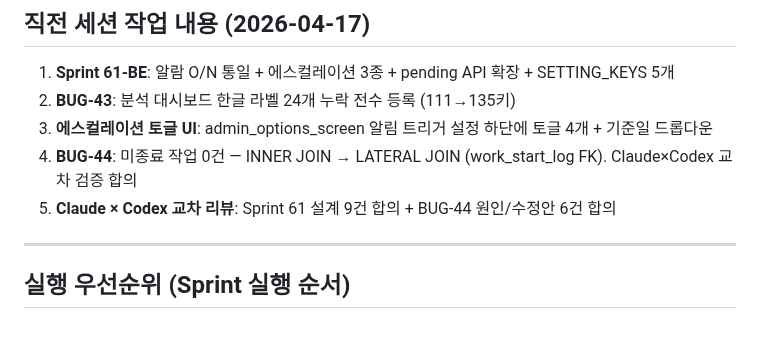
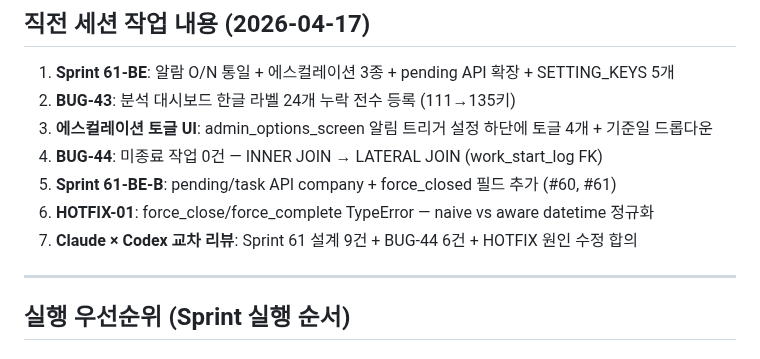
Before and after one commit to isolhsolfafa/AXIS-OPS, a Markdown page: handoff.md, the part around the change. Rendered like a GitHub page.

```diff
--- a/handoff.md
+++ b/handoff.md
@@ -22,8 +22,10 @@
 1. **Sprint 61-BE**: 알람 O/N 통일 + 에스컬레이션 3종 + pending API 확장 + SETTING_KEYS 5개
 2. **BUG-43**: 분석 대시보드 한글 라벨 24개 누락 전수 등록 (111→135키)
 3. **에스컬레이션 토글 UI**: admin_options_screen 알림 트리거 설정 하단에 토글 4개 + 기준일 드롭다운
-4. **BUG-44**: 미종료 작업 0건 — INNER JOIN → LATERAL JOIN (work_start_log FK). Claude×Codex 교차 검증 합의
-5. **Claude × Codex 교차 리뷰**: Sprint 61 설계 9건 합의 + BUG-44 원인/수정안 6건 합의
+4. **BUG-44**: 미종료 작업 0건 — INNER JOIN → LATERAL JOIN (work_start_log FK)
+5. **Sprint 61-BE-B**: pending/task API company + force_closed 필드 추가 (#60, #61)
+6. **HOTFIX-01**: force_close/force_complete TypeError — naive vs aware datetime 정규화
+7. **Claude × Codex 교차 리뷰**: Sprint 61 설계 9건 + BUG-44 6건 + HOTFIX 원인 수정 합의
 
 ---
 
```
Also changed, not shown: BACKLOG.md (+3 -1 lines).
